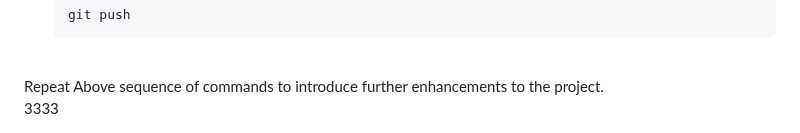
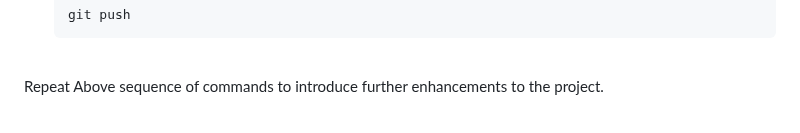
Before and after one commit to SharadaShehan/Airline_Reservation_System, a Markdown page: README.md, the part around the change. Drawn GitHub-style.

Commit message:
test rule

```diff
--- a/README.md
+++ b/README.md
@@ -174,5 +174,3 @@ Recommended Node version : `Node 18.17.1`
 
 <br>
 Repeat Above sequence of commands to introduce further enhancements to the project.
-
-3333
```
